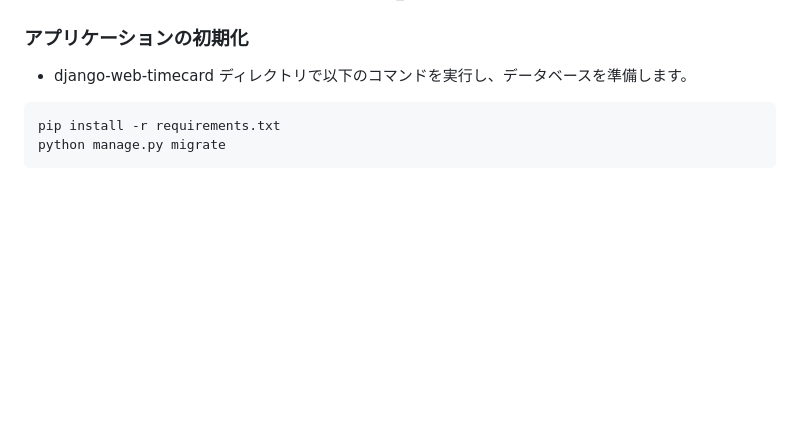
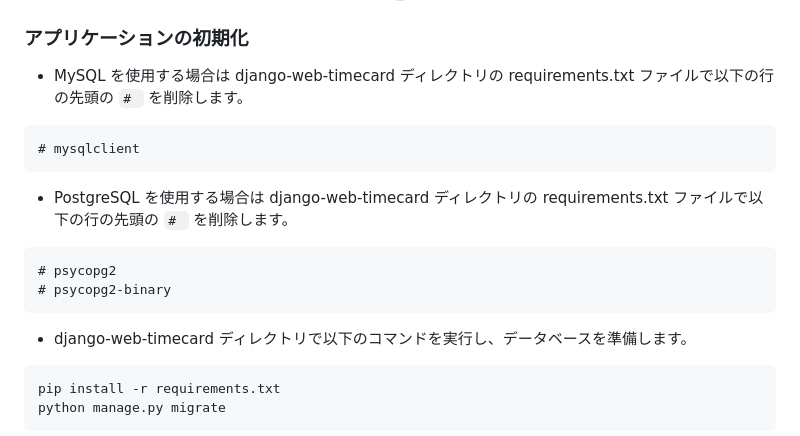
Before and after one commit to cottonspace/django-web-timecard, a Markdown page: README-ja.md, the part around the change. GitHub-like rendering; blank space fills up the shorter version.

````diff
--- a/README-ja.md
+++ b/README-ja.md
@@ -46,6 +46,15 @@ Django で記述された Web ベースのシンプルな勤怠管理（タイ
 - [T-RECS 簡易設定ツール](https://cottonspace.github.io/tools/django-web-timecard-local-settings.html) を利用すると簡単に local_settings.py ファイルを作成できます。
 
 ### アプリケーションの初期化
+- MySQL を使用する場合は django-web-timecard ディレクトリの requirements.txt ファイルで以下の行の先頭の `# ` を削除します。
+```
+# mysqlclient
+```
+- PostgreSQL を使用する場合は django-web-timecard ディレクトリの requirements.txt ファイルで以下の行の先頭の `# ` を削除します。
+```
+# psycopg2
+# psycopg2-binary
+```
 - django-web-timecard ディレクトリで以下のコマンドを実行し、データベースを準備します。
 ```
 pip install -r requirements.txt
````
Also changed, not shown: README.md (+9 -0 lines).
